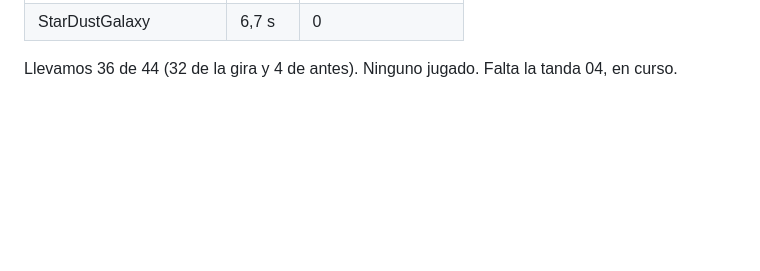
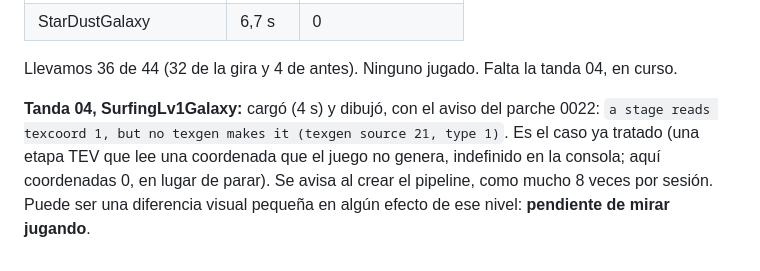
Before and after one commit to Gonzaloprogame/Super-Mario-Galaxy-Web, a Markdown page: docs/PROGRESO_AUTONOMO.md, the part around the change. GitHub-like rendering; blank space fills up the shorter version.

Commit message:
Progreso: aviso de texcoord sin generador en SurfingLv1Galaxy
Co-Authored-By: Claude Opus 5.5 <noreply@anthropic.com>
Claude-Session: https://claude.ai/code/session_01QwXsKzUPKkGTpZV8BpCQL1

```diff
--- a/docs/PROGRESO_AUTONOMO.md
+++ b/docs/PROGRESO_AUTONOMO.md
@@ -213,3 +213,8 @@ Ocho de ocho cargaron y dibujaron, sin avisos de Aurora ni alarmas de memoria (1
 | StarDustGalaxy | 6,7 s | 0 |
 
 Llevamos 36 de 44 (32 de la gira y 4 de antes). Ninguno jugado. Falta la tanda 04, en curso.
+
+**Tanda 04, SurfingLv1Galaxy:** cargó (4 s) y dibujó, con el aviso del parche 0022: `a stage reads texcoord 1, but no
+texgen makes it (texgen source 21, type 1)`. Es el caso ya tratado (una etapa TEV que lee una coordenada que el juego no
+genera, indefinido en la consola; aquí coordenadas 0, en lugar de parar). Se avisa al crear el pipeline, como mucho 8
+veces por sesión. Puede ser una diferencia visual pequeña en algún efecto de ese nivel: **pendiente de mirar jugando**.
```
